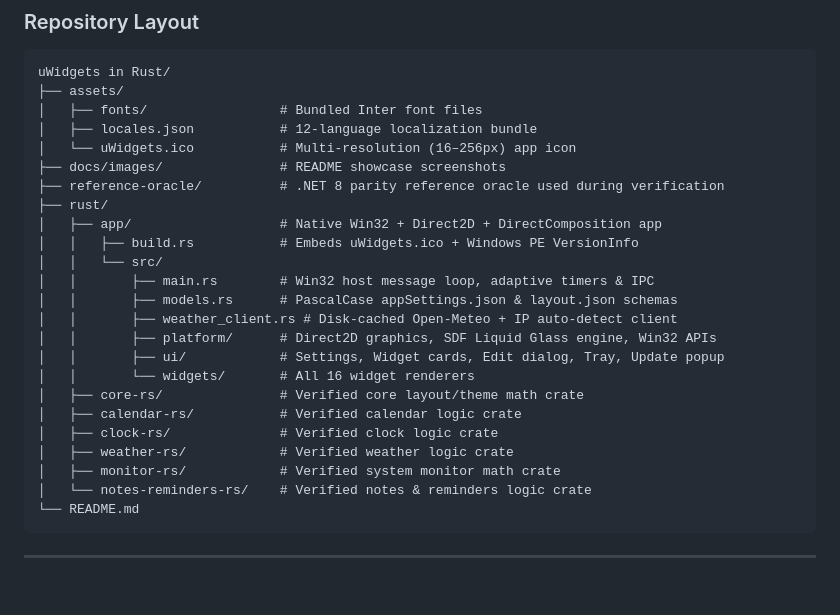
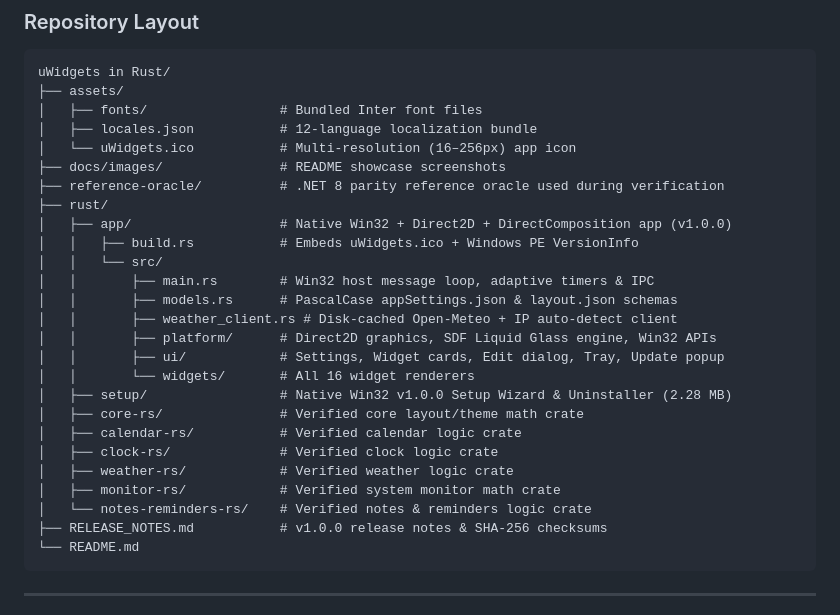
Before and after one commit to nabil24024004/uWidgets-Rust-Rebuild, a Markdown page: README.md, the part around one of its changes. Rendered like a GitHub page; blank space fills up the shorter version.

````diff
--- a/README.md
+++ b/README.md
@@ -213,7 +227,7 @@ uWidgets in Rust/
 ├── docs/images/               # README showcase screenshots
 ├── reference-oracle/          # .NET 8 parity reference oracle used during verification
 ├── rust/
-│   ├── app/                   # Native Win32 + Direct2D + DirectComposition app
+│   ├── app/                   # Native Win32 + Direct2D + DirectComposition app (v1.0.0)
 │   │   ├── build.rs           # Embeds uWidgets.ico + Windows PE VersionInfo
 │   │   └── src/
 │   │       ├── main.rs        # Win32 host message loop, adaptive timers & IPC
@@ -222,12 +236,14 @@ uWidgets in Rust/
 │   │       ├── platform/      # Direct2D graphics, SDF Liquid Glass engine, Win32 APIs
 │   │       ├── ui/            # Settings, Widget cards, Edit dialog, Tray, Update popup
 │   │       └── widgets/       # All 16 widget renderers
+│   ├── setup/                 # Native Win32 v1.0.0 Setup Wizard & Uninstaller (2.28 MB)
 │   ├── core-rs/               # Verified core layout/theme math crate
 │   ├── calendar-rs/           # Verified calendar logic crate
 │   ├── clock-rs/              # Verified clock logic crate
 │   ├── weather-rs/            # Verified weather logic crate
 │   ├── monitor-rs/            # Verified system monitor math crate
 │   └── notes-reminders-rs/    # Verified notes & reminders logic crate
+├── RELEASE_NOTES.md           # v1.0.0 release notes & SHA-256 checksums
 └── README.md
 ```
 
````
Also changed, not shown: other parts of README.md (+29 -15 lines), RELEASE_NOTES.md (added, +57 -0 lines), docs/images/setup-wizard.png (added), 12 other files.
